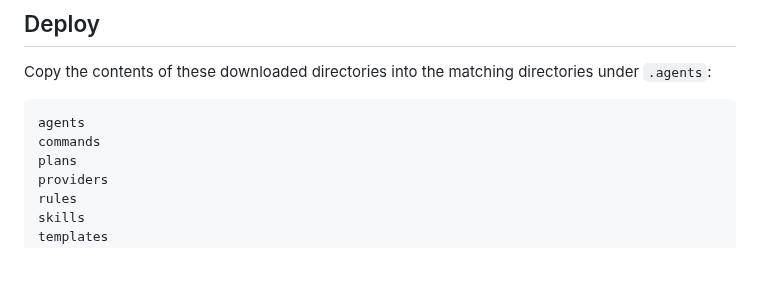
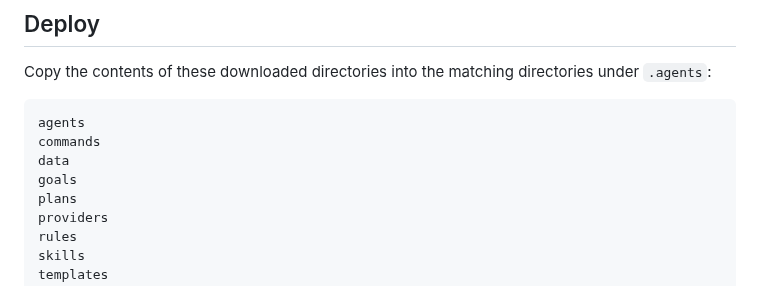
Before and after one commit to cyrilichti/agent-workflows, a Markdown page: skills/agent-workflows/SKILL.md, the part around the change. GitHub-like rendering; blank space fills up the shorter version.

Commit message:
fix: Deploy folders

````diff
--- a/skills/agent-workflows/SKILL.md
+++ b/skills/agent-workflows/SKILL.md
@@ -51,6 +51,8 @@ under `.agents`:
 ```text
 agents
 commands
+data
+goals
 plans
 providers
 rules
````
